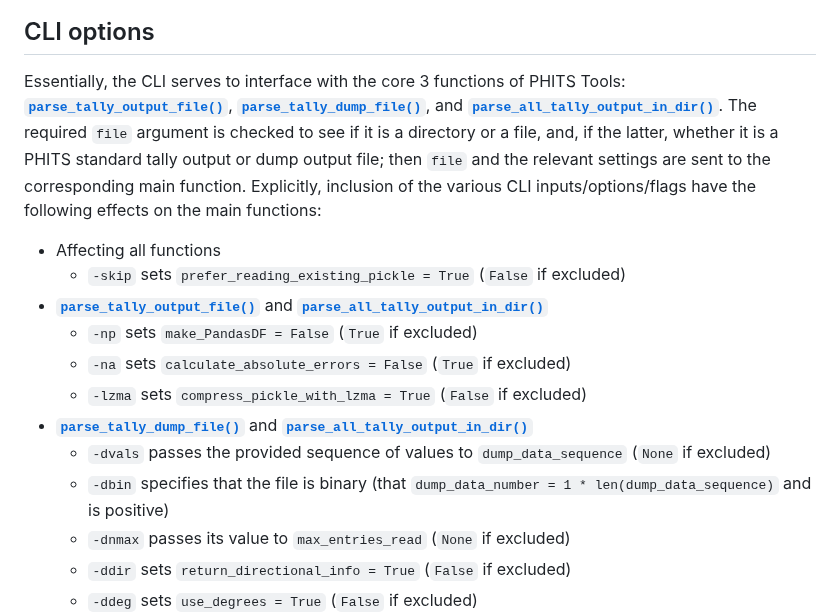
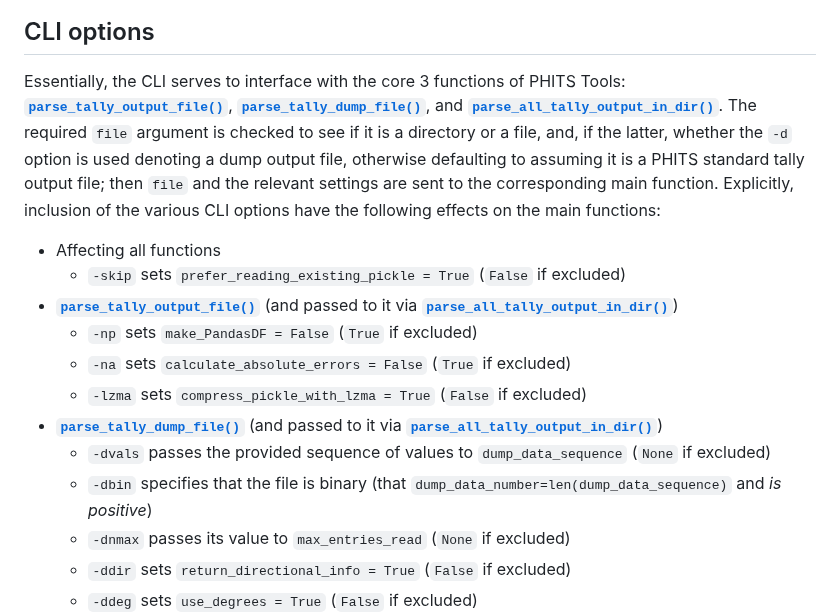
Before and after one commit to Lindt8/PHITS-Tools, a Markdown page: README.md, the part around the change. Drawn GitHub-style.

```diff
--- a/README.md
+++ b/README.md
@@ -38,17 +38,17 @@ Pictured below is the main PHITS Tools GUI window followed by the `[DIRECTORY mo
 
 ## CLI options
 
-Essentially, the CLI serves to interface with the core 3 functions of PHITS Tools: [**`parse_tally_output_file()`**](https://lindt8.github.io/PHITS-Tools/#PHITS_tools.parse_tally_output_file), [**`parse_tally_dump_file()`**](https://lindt8.github.io/PHITS-Tools/#PHITS_tools.parse_tally_dump_file), and [**`parse_all_tally_output_in_dir()`**](https://lindt8.github.io/PHITS-Tools/#PHITS_tools.parse_all_tally_output_in_dir).  The required `file` argument is checked to see if it is a directory or a file, and, if the latter, whether it is a PHITS standard tally output or dump output file; then `file` and the relevant settings are sent to the corresponding main function.  Explicitly, inclusion of the various CLI inputs/options/flags have the following effects on the main functions:
+Essentially, the CLI serves to interface with the core 3 functions of PHITS Tools: [**`parse_tally_output_file()`**](https://lindt8.github.io/PHITS-Tools/#PHITS_tools.parse_tally_output_file), [**`parse_tally_dump_file()`**](https://lindt8.github.io/PHITS-Tools/#PHITS_tools.parse_tally_dump_file), and [**`parse_all_tally_output_in_dir()`**](https://lindt8.github.io/PHITS-Tools/#PHITS_tools.parse_all_tally_output_in_dir).  The required `file` argument is checked to see if it is a directory or a file, and, if the latter, whether the `-d` option is used denoting a dump output file, otherwise defaulting to assuming it is a PHITS standard tally output file; then `file` and the relevant settings are sent to the corresponding main function.  Explicitly, inclusion of the various CLI options have the following effects on the main functions:
 
 - Affecting all functions
   - `-skip` sets `prefer_reading_existing_pickle = True` (`False` if excluded)
-- [**`parse_tally_output_file()`**](https://lindt8.github.io/PHITS-Tools/#PHITS_tools.parse_tally_output_file) and [**`parse_all_tally_output_in_dir()`**](https://lindt8.github.io/PHITS-Tools/#PHITS_tools.parse_all_tally_output_in_dir)
+- [**`parse_tally_output_file()`**](https://lindt8.github.io/PHITS-Tools/#PHITS_tools.parse_tally_output_file) (and passed to it via [**`parse_all_tally_output_in_dir()`**](https://lindt8.github.io/PHITS-Tools/#PHITS_tools.parse_all_tally_output_in_dir))
   - `-np` sets `make_PandasDF = False` (`True` if excluded)
   - `-na` sets `calculate_absolute_errors = False` (`True` if excluded)
   - `-lzma` sets `compress_pickle_with_lzma = True` (`False` if excluded)
-- [**`parse_tally_dump_file()`**](https://lindt8.github.io/PHITS-Tools/#PHITS_tools.parse_tally_dump_file) and [**`parse_all_tally_output_in_dir()`**](https://lindt8.github.io/PHITS-Tools/#PHITS_tools.parse_all_tally_output_in_dir)
+- [**`parse_tally_dump_file()`**](https://lindt8.github.io/PHITS-Tools/#PHITS_tools.parse_tally_dump_file) (and passed to it via [**`parse_all_tally_output_in_dir()`**](https://lindt8.github.io/PHITS-Tools/#PHITS_tools.parse_all_tally_output_in_dir))
   - `-dvals` passes the provided sequence of values to `dump_data_sequence` (`None` if excluded)
-  - `-dbin` specifies that the file is binary (that `dump_data_number = 1 * len(dump_data_sequence)` and is positive)
+  - `-dbin` specifies that the file is binary (that `dump_data_number=len(dump_data_sequence)` and *is positive*)
   - `-dnmax` passes its value to `max_entries_read` (`None` if excluded)
   - `-ddir` sets `return_directional_info = True` (`False` if excluded)
   - `-ddeg` sets `use_degrees = True` (`False` if excluded)
```
